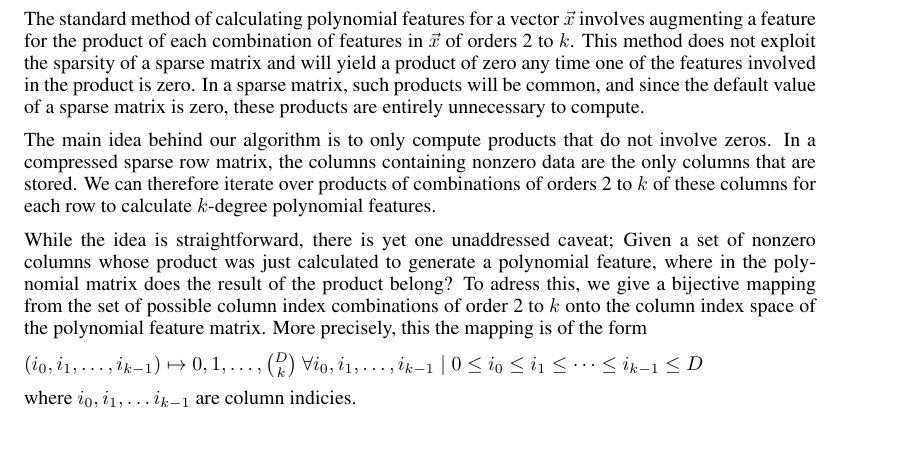
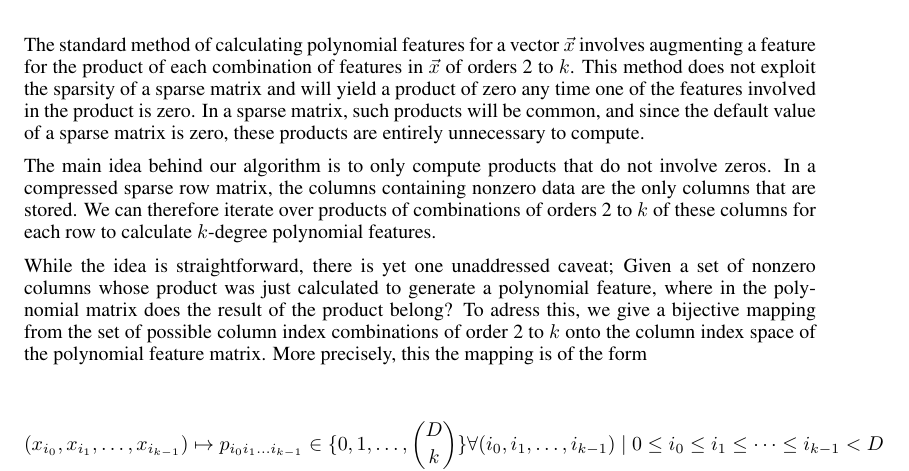
Before and after one commit to AWNystrom/SparseInteraction, a LaTeX paper (paper/workshop/sparse_poly.tex): part of page 1 of 6, cut so that both start at the same text, the shorter picture padded with empty space. Compiled offline with LaTeX, dvips and Ghostscript.

Commit message:
fixed indices in mapping definition

```diff
--- a/paper/workshop/sparse_poly.tex
+++ b/paper/workshop/sparse_poly.tex
@@ -68,10 +68,10 @@ Given a set of nonzero columns whose product was just calculated to generate a p
 To adress this, we give a bijective mapping from the set of possible column index combinations of order 2 to $k$ onto the column index space of the polynomial feature matrix.
 More precisely, this the mapping is of the form
 
-$(i_0, i_1, \dots, i_{k-1}) \mapsto {0,1,\dots, \binom{D}{k}}$
-$\forall i_0, i_1, \dots, i_{k-1} \mid 0 \le i_0 \le i_1 \le \dots \le i_{k-1} \le D$
-
-where $i_0,i_1,\dots i_{k-1}$ are column indicies.
+\begin{equation}
+(x_{i_0}, x_{i_1}, \dots, x_{i_{k-1}}) \mapsto p_{i_0i_1 \dots i_{k-1}} \in \{0,1,\dots, \binom{D}{k}\}
+\forall (i_0, i_1, \dots, i_{k-1}) \mid 0 \le i_0 \le i_1 \le \dots \le i_{k-1} < D
+\end{equation}
 
 \subsection{Construction of Mappings}
 
```
Also changed, not shown: paper/workshop/sparse_poly.pdf (added).
